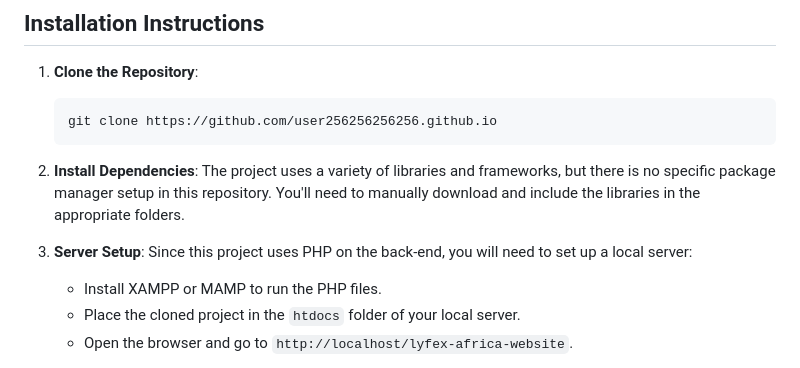
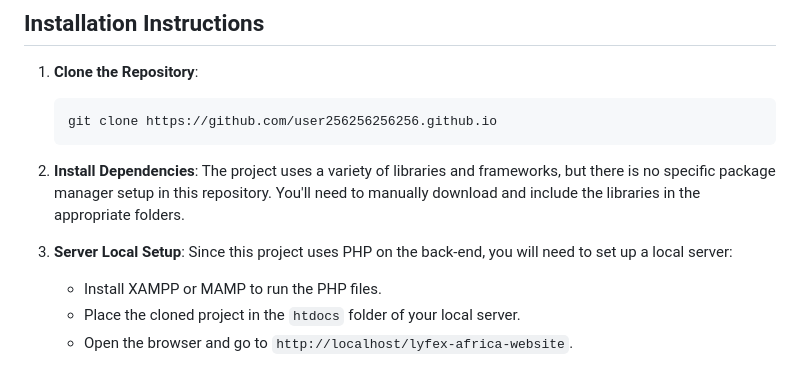
Before and after one commit to user256256256256/lyfex-verified, a Markdown page: README.md, the part around the change. Rendered like a GitHub page.

Commit message:
4/17/2025

```diff
--- a/README.md
+++ b/README.md
@@ -50,7 +50,7 @@ The **Lyfex Africa** website is designed to provide information about the compan
 2. **Install Dependencies**:
    The project uses a variety of libraries and frameworks, but there is no specific package manager setup in this repository. You'll need to manually download and include the libraries in the appropriate folders.
 
-3. **Server Setup**:
+3. **Server Local Setup**:
    Since this project uses PHP on the back-end, you will need to set up a local server:
    - Install XAMPP or MAMP to run the PHP files.
    - Place the cloned project in the `htdocs` folder of your local server.
```
